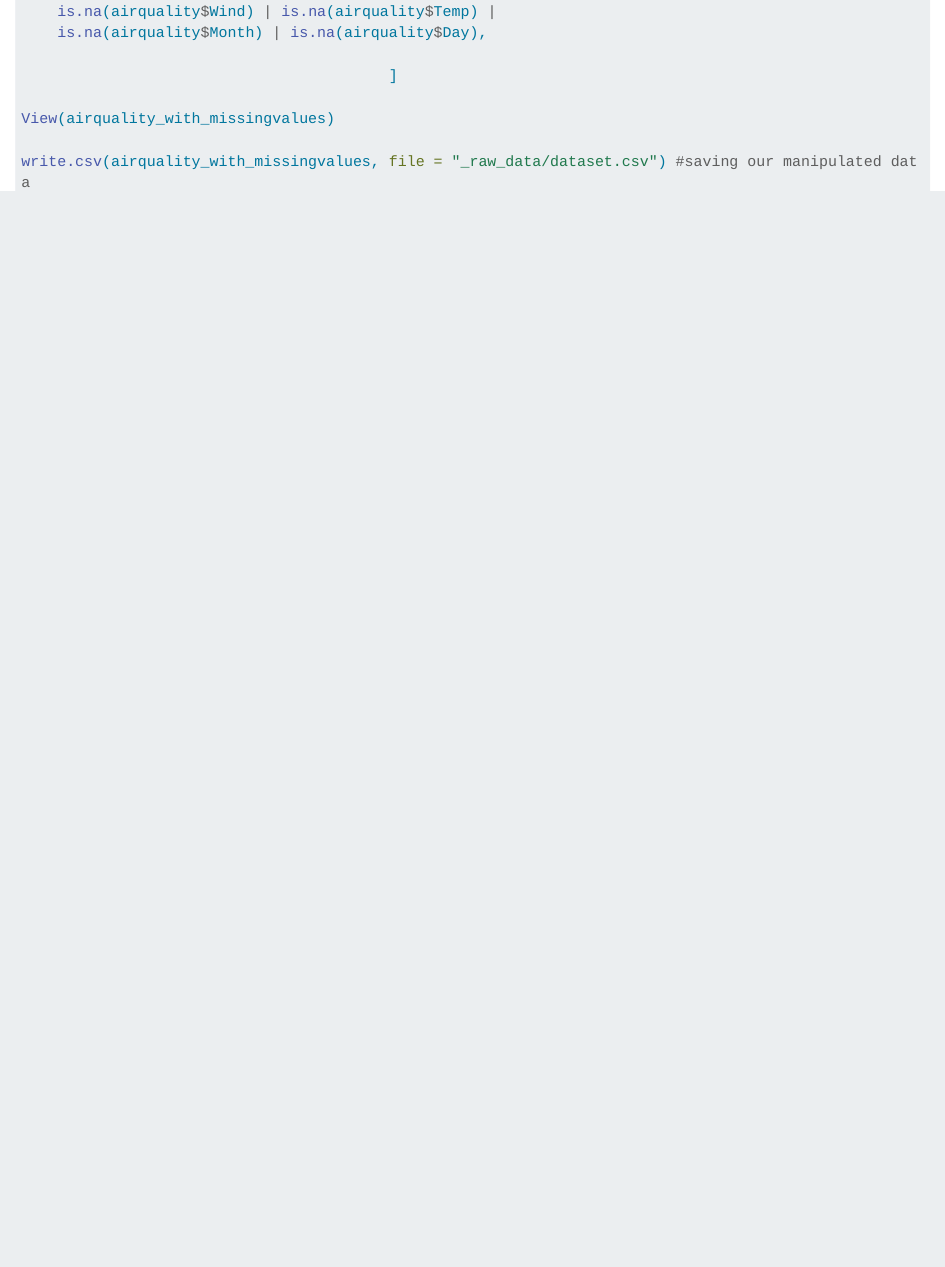
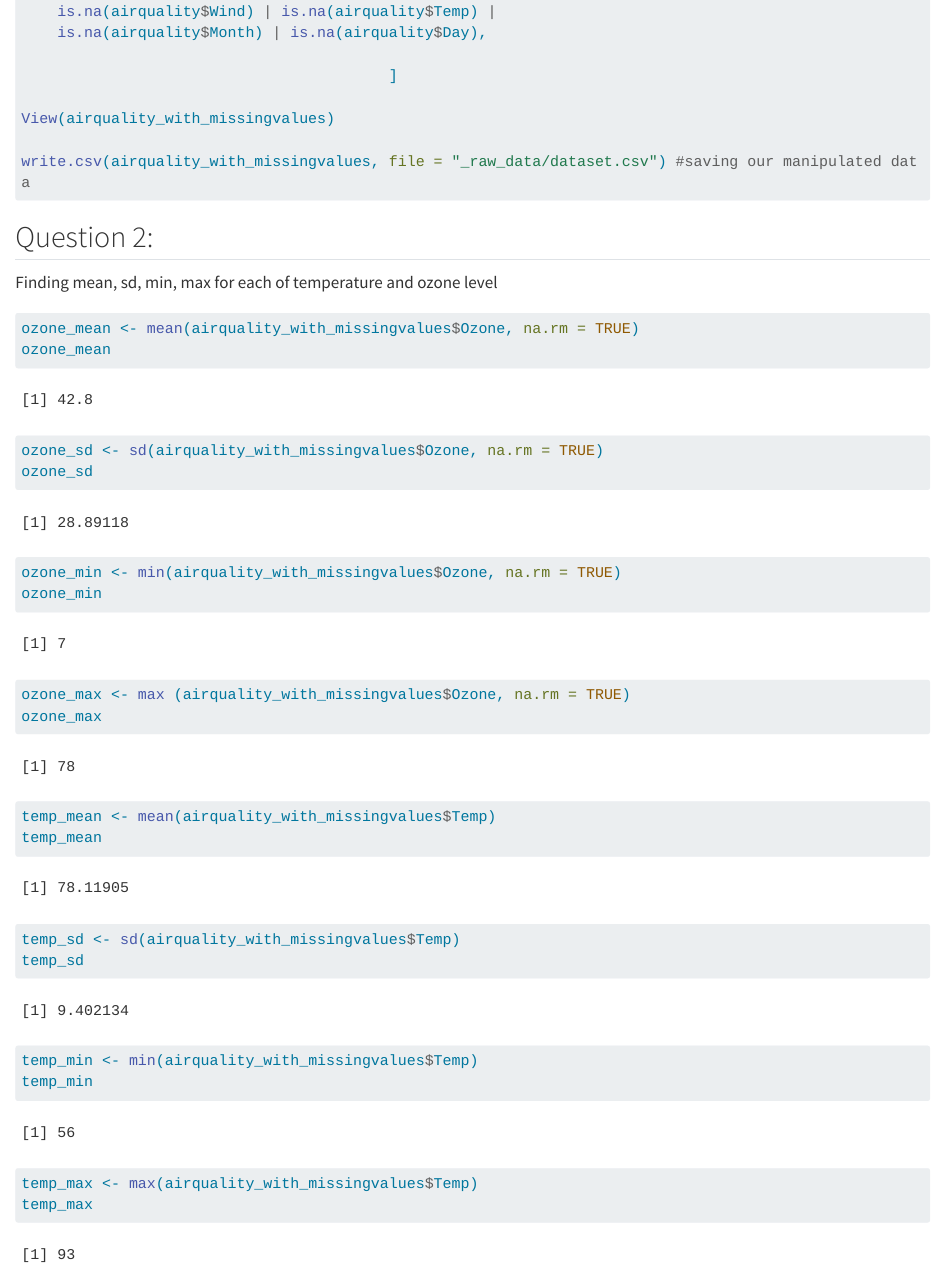
Before and after one commit to nkltsh002/Practical-One, a Quarto document (Practical One.qmd): the page in a window 1100 px wide, from 490 px down. Rendered offline with R 4.5, knitr and Pandoc in place of Quarto, with nearby package versions; long lines of code are wrapped.

Commit message:
Completing question 2 by finding the mean, sd, min, max for ozone and temp

````diff
--- a/Practical One.qmd
+++ b/Practical One.qmd
@@ -30,3 +30,27 @@ View(airquality_with_missingvalues)
 write.csv(airquality_with_missingvalues, file = "_raw_data/dataset.csv") #saving our manipulated data
 
 ```
+
+## Question 2:
+
+Finding mean, sd, min, max for each of temperature and ozone level
+
+```{r}
+ozone_mean <- mean(airquality_with_missingvalues$Ozone, na.rm = TRUE)
+ozone_mean
+ozone_sd <- sd(airquality_with_missingvalues$Ozone, na.rm = TRUE)
+ozone_sd
+ozone_min <- min(airquality_with_missingvalues$Ozone, na.rm = TRUE)
+ozone_min
+ozone_max <- max (airquality_with_missingvalues$Ozone, na.rm = TRUE)
+ozone_max
+
+temp_mean <- mean(airquality_with_missingvalues$Temp)
+temp_mean
+temp_sd <- sd(airquality_with_missingvalues$Temp)
+temp_sd
+temp_min <- min(airquality_with_missingvalues$Temp)
+temp_min
+temp_max <- max(airquality_with_missingvalues$Temp)
+temp_max
+```
````
